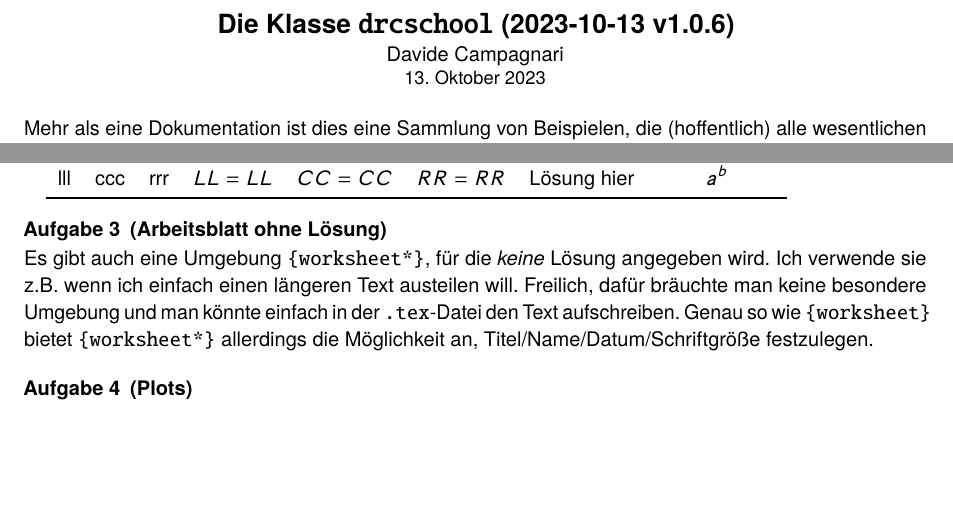
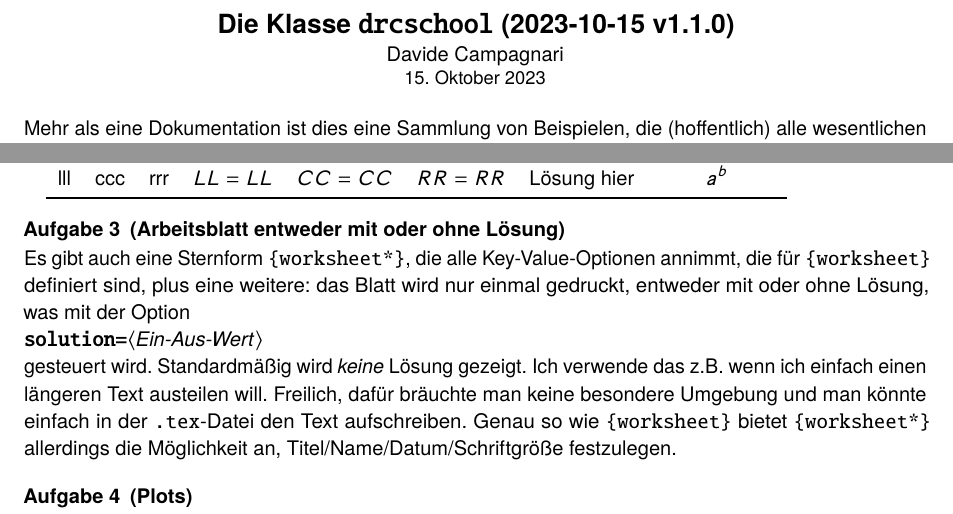
Before and after one commit to dcampagnari/drcschool, a LaTeX document (drcschool_template.tex, which reads drcschool.cls): two parts of pages 1 and 28 of 52, joined at a grey line, cut so that both start at the same text, the shorter picture padded with empty space. The pictures show the PDF file drcschool_template.pdf that the author committed with the source.

Commit message:
Add files via upload

```diff
--- a/drcschool.cls
+++ b/drcschool.cls
@@ -19,11 +19,11 @@
 %% This work consists of the file drcschool.cls only.
 %%
 \NeedsTeXFormat{LaTeX2e}[2018-04-01]
-\ProvidesClass{drcschool}[2023-10-13 v1.0.6]
+\ProvidesClass{drcschool}[2023-10-15 v1.1.0]
 
 \PassOptionsToClass{fontsize=11pt,twoside}{scrartcl}
 
-\def\drcschool@fontsetup{\@firstofone}
+\newcommand*{\drcschool@fontsetup}{\@firstofone}
 \newcommand*{\NoFonts}{\def\drcschool@fontsetup{\@gobble}}
 \DeclareOption{nofonts}{\NoFonts}
 
--- a/drcschool_template.tex
+++ b/drcschool_template.tex
@@ -1065,9 +1065,15 @@ lll & ccc & rrr & LL=LL & CC=CC & RR=RR & Lösung hier                & a^b
 \bottomrule
 \end{tabular}
 
-\exercise[Arbeitsblatt ohne Lösung]
-Es gibt auch eine Umgebung \env{worksheet*}, für die \emph{keine} Lösung angegeben
-wird. Ich verwende sie z.B.~wenn ich einfach einen längeren Text austeilen will.
+\exercise[Arbeitsblatt entweder mit oder ohne Lösung]
+Es gibt auch eine Sternform \env{worksheet*}, die alle Key-Value-Optionen
+annimmt, die für \env{worksheet} definiert sind, plus eine weitere: das Blatt
+wird nur einmal gedruckt, entweder mit oder ohne Lösung, was mit der Option
+\begin{compactdesc}
+\item[\opt{solution=\param{Ein-Aus-Wert}}]
+\end{compactdesc}
+gesteuert wird. Standardmäßig wird \emph{keine} Lösung gezeigt.
+Ich verwende das z.B.~wenn ich einfach einen längeren Text austeilen will.
 Freilich, dafür bräuchte man keine besondere Umgebung und man könnte einfach in
 der \opt{.tex}-Datei den Text aufschreiben. Genau so wie \env{worksheet} bietet
 \env{worksheet*} allerdings die Möglichkeit an, Titel/Name/Datum/Schriftgröße
```
Also changed, not shown: CHANGELOG.md, drcschool_template.pdf, drcschool.cls (35 more changed lines).
